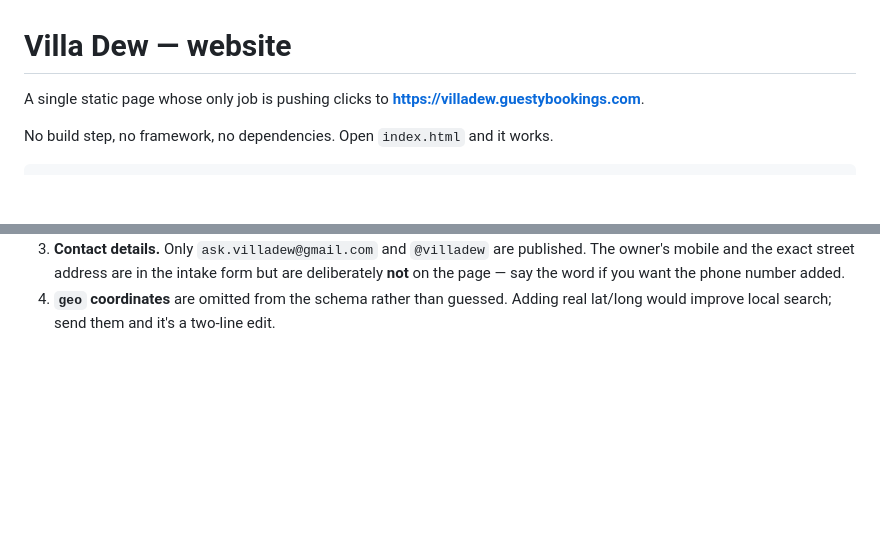
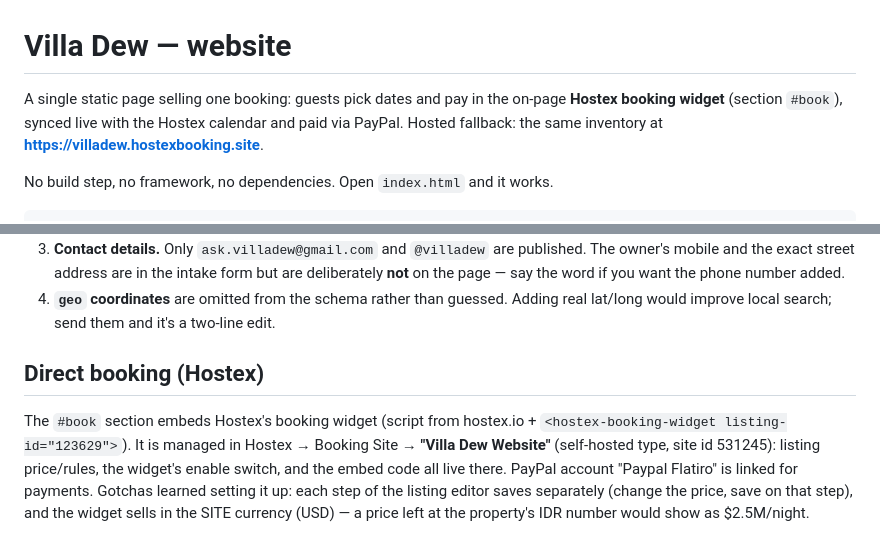
Before and after one commit to garda/villadew, a Markdown page: README.md, 2 parts joined by grey strips. GitHub-like rendering; blank space fills up the shorter version.

Commit message:
README: document Hostex direct-booking setup
Co-Authored-By: Claude Fable 5 <noreply@anthropic.com>

```diff
--- a/README.md
+++ b/README.md
@@ -1,7 +1,9 @@
 # Villa Dew — website
 
-A single static page whose only job is pushing clicks to
-**https://villadew.guestybookings.com**.
+A single static page selling one booking: guests pick dates and pay in the
+on-page **Hostex booking widget** (section `#book`), synced live with the
+Hostex calendar and paid via PayPal. Hosted fallback: the same inventory at
+**https://villadew.hostexbooking.site**.
 
 No build step, no framework, no dependencies. Open `index.html` and it works.
 
@@ -94,3 +96,14 @@ that span — `data-peek` is an image basename in `assets/img/` (WebP required).
    phone number added.
 4. **`geo` coordinates** are omitted from the schema rather than guessed. Adding
    real lat/long would improve local search; send them and it's a two-line edit.
+
+## Direct booking (Hostex)
+
+The `#book` section embeds Hostex's booking widget (script from hostex.io +
+`<hostex-booking-widget listing-id="123629">`). It is managed in Hostex →
+Booking Site → **"Villa Dew Website"** (self-hosted type, site id 531245):
+listing price/rules, the widget's enable switch, and the embed code all live
+there. PayPal account "Paypal Flatiro" is linked for payments. Gotchas learned
+setting it up: each step of the listing editor saves separately (change the
+price, save on that step), and the widget sells in the SITE currency (USD) —
+a price left at the property's IDR number would show as $2.5M/night.
```
